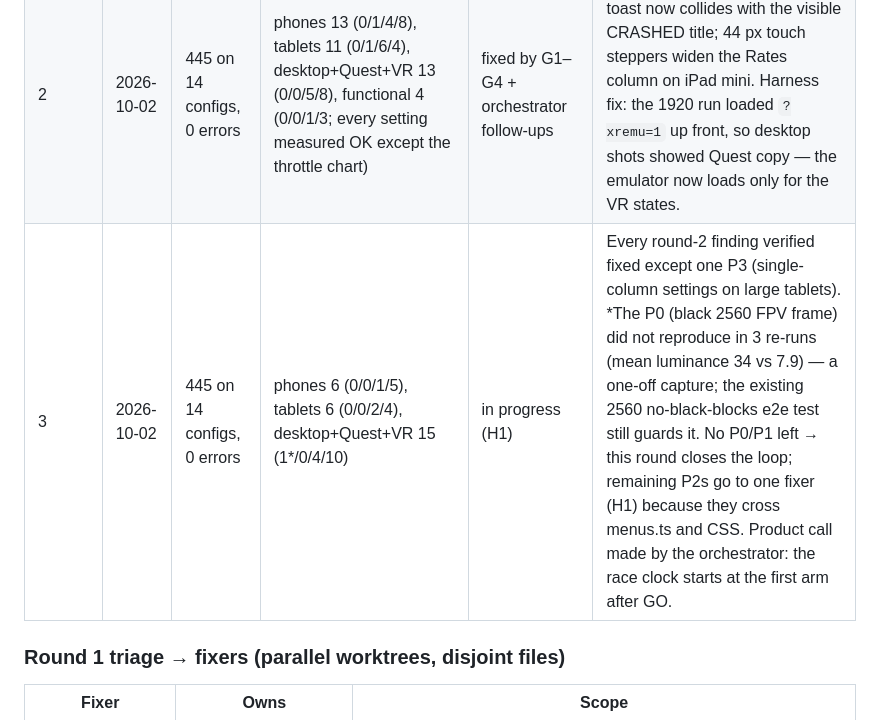
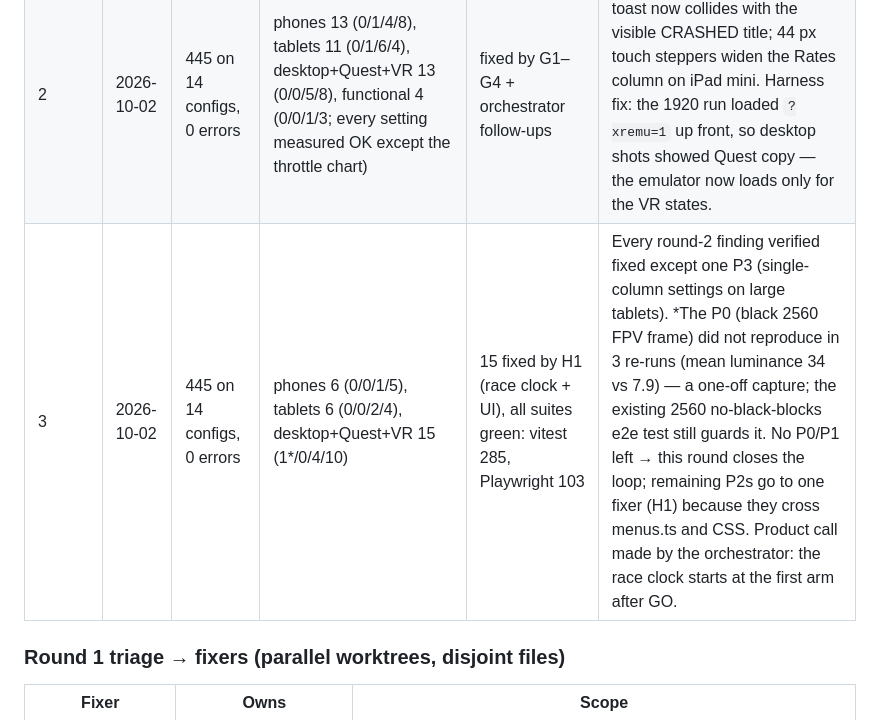
Before and after one commit to tvlgiao/game-drone-sim, a Markdown page: docs/06-ui-audit-process.md, the part around the change. GitHub-like rendering.

Commit message:
docs(audit): close round 3
Co-Authored-By: Claude Opus 5.5 <noreply@anthropic.com>
Claude-Session: https://claude.ai/code/session_01JXsKF7qmT5qn6fZbtE74yZ

```diff
--- a/docs/06-ui-audit-process.md
+++ b/docs/06-ui-audit-process.md
@@ -66,7 +66,7 @@ deploy → spot-check the live domain.
 |---|---|---|---|---|---|
 | 1 | 2026-10-02 | 382 on 14 configs, 0 errors | phones 24 (3/9/9/3), tablets 18, desktop+Quest+VR 19 (2 P0), functional 13 (+ per-setting table), commercial 25 (8 P0) | 46 fixed by F1–F4 (all with mutation-checked tests) | P0 found and fixed by the orchestrator: light-shaft shader NaN blacked out blocks of the frame at 2560×1440 (bloom spread it). Harness fix: desktop flights now hover (0.48) instead of climbing into the ceiling. |
 | 2 | 2026-10-02 | 445 on 14 configs, 0 errors | phones 13 (0/1/4/8), tablets 11 (0/1/6/4), desktop+Quest+VR 13 (0/0/5/8), functional 4 (0/0/1/3; every setting measured OK except the throttle chart) | fixed by G1–G4 + orchestrator follow-ups | Regressions from round-1 fixes: toast now collides with the visible CRASHED title; 44 px touch steppers widen the Rates column on iPad mini. Harness fix: the 1920 run loaded `?xremu=1` up front, so desktop shots showed Quest copy — the emulator now loads only for the VR states. |
-| 3 | 2026-10-02 | 445 on 14 configs, 0 errors | phones 6 (0/0/1/5), tablets 6 (0/0/2/4), desktop+Quest+VR 15 (1*/0/4/10) | in progress (H1) | Every round-2 finding verified fixed except one P3 (single-column settings on large tablets). *The P0 (black 2560 FPV frame) did not reproduce in 3 re-runs (mean luminance 34 vs 7.9) — a one-off capture; the existing 2560 no-black-blocks e2e test still guards it. No P0/P1 left → this round closes the loop; remaining P2s go to one fixer (H1) because they cross menus.ts and CSS. Product call made by the orchestrator: the race clock starts at the first arm after GO. |
+| 3 | 2026-10-02 | 445 on 14 configs, 0 errors | phones 6 (0/0/1/5), tablets 6 (0/0/2/4), desktop+Quest+VR 15 (1*/0/4/10) | 15 fixed by H1 (race clock + UI), all suites green: vitest 285, Playwright 103 | Every round-2 finding verified fixed except one P3 (single-column settings on large tablets). *The P0 (black 2560 FPV frame) did not reproduce in 3 re-runs (mean luminance 34 vs 7.9) — a one-off capture; the existing 2560 no-black-blocks e2e test still guards it. No P0/P1 left → this round closes the loop; remaining P2s go to one fixer (H1) because they cross menus.ts and CSS. Product call made by the orchestrator: the race clock starts at the first arm after GO. |
 
 ### Round 1 triage → fixers (parallel worktrees, disjoint files)
 
```
